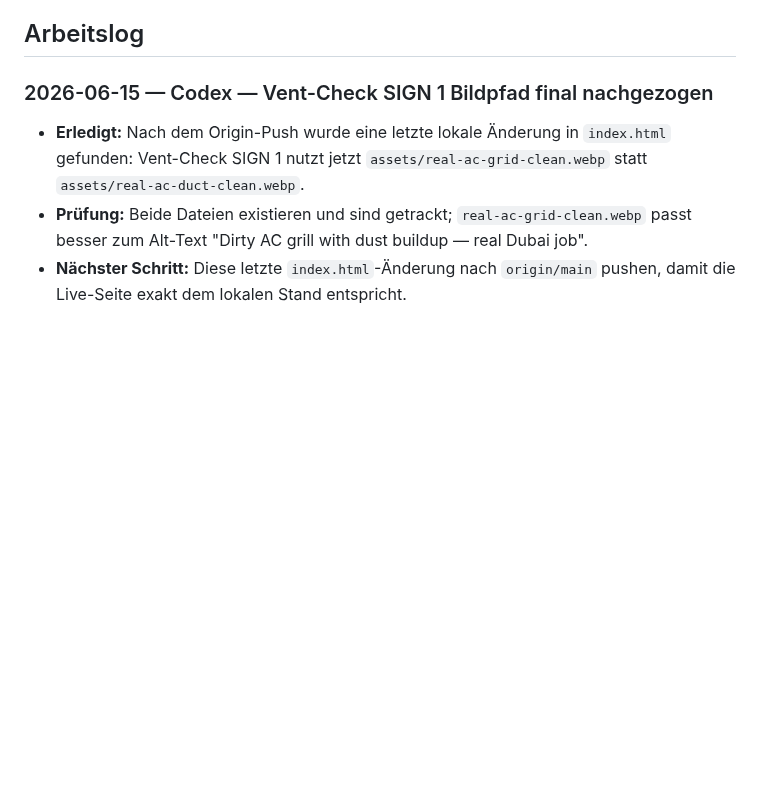
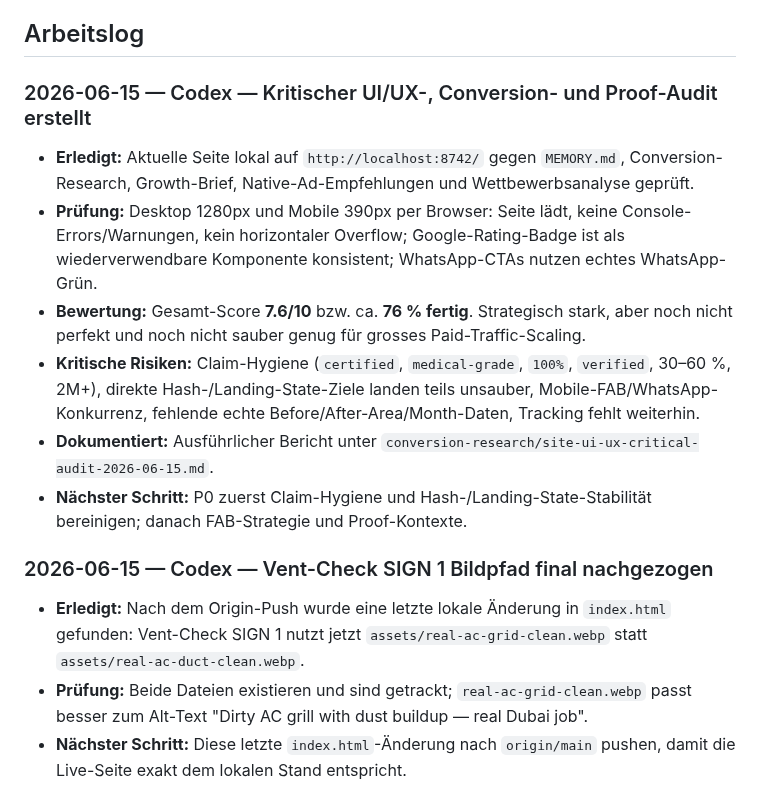
Before and after one commit to Proaqua/proaqua-website, a Markdown page: MEMORY.md, the part around the change. Rendered like a GitHub page; blank space fills up the shorter version.

Commit message:
docs: add critical UI UX audit

```diff
--- a/MEMORY.md
+++ b/MEMORY.md
@@ -30,6 +30,14 @@
 - [x] **Positionierungs-These FINAL (13.06.2026, mit Giampiero abgestimmt):** Persönlicher Spezialist (Franco als Gesicht) + Krankenhaus-Standard zum fairen Festpreis. B2B/Property als eigene Sektion, NICHT in der Hauptbotschaft. EN-Kurzform: "Hospital-grade cleaning at family-fair fixed prices. One team, one face you know — proof on every job."
 
 ## Arbeitslog
+
+### 2026-06-15 — Codex — Kritischer UI/UX-, Conversion- und Proof-Audit erstellt
+- **Erledigt:** Aktuelle Seite lokal auf `http://localhost:8742/` gegen `MEMORY.md`, Conversion-Research, Growth-Brief, Native-Ad-Empfehlungen und Wettbewerbsanalyse geprüft.
+- **Prüfung:** Desktop 1280px und Mobile 390px per Browser: Seite lädt, keine Console-Errors/Warnungen, kein horizontaler Overflow; Google-Rating-Badge ist als wiederverwendbare Komponente konsistent; WhatsApp-CTAs nutzen echtes WhatsApp-Grün.
+- **Bewertung:** Gesamt-Score **7.6/10** bzw. ca. **76 % fertig**. Strategisch stark, aber noch nicht perfekt und noch nicht sauber genug für grosses Paid-Traffic-Scaling.
+- **Kritische Risiken:** Claim-Hygiene (`certified`, `medical-grade`, `100%`, `verified`, 30–60 %, 2M+), direkte Hash-/Landing-State-Ziele landen teils unsauber, Mobile-FAB/WhatsApp-Konkurrenz, fehlende echte Before/After-Area/Month-Daten, Tracking fehlt weiterhin.
+- **Dokumentiert:** Ausführlicher Bericht unter `conversion-research/site-ui-ux-critical-audit-2026-06-15.md`.
+- **Nächster Schritt:** P0 zuerst Claim-Hygiene und Hash-/Landing-State-Stabilität bereinigen; danach FAB-Strategie und Proof-Kontexte.
 
 ### 2026-06-15 — Codex — Vent-Check SIGN 1 Bildpfad final nachgezogen
 - **Erledigt:** Nach dem Origin-Push wurde eine letzte lokale Änderung in `index.html` gefunden: Vent-Check SIGN 1 nutzt jetzt `assets/real-ac-grid-clean.webp` statt `assets/real-ac-duct-clean.webp`.
```
Also changed, not shown: conversion-research/site-ui-ux-critical-audit-2026-06-15.md (added, +236 -0 lines).
